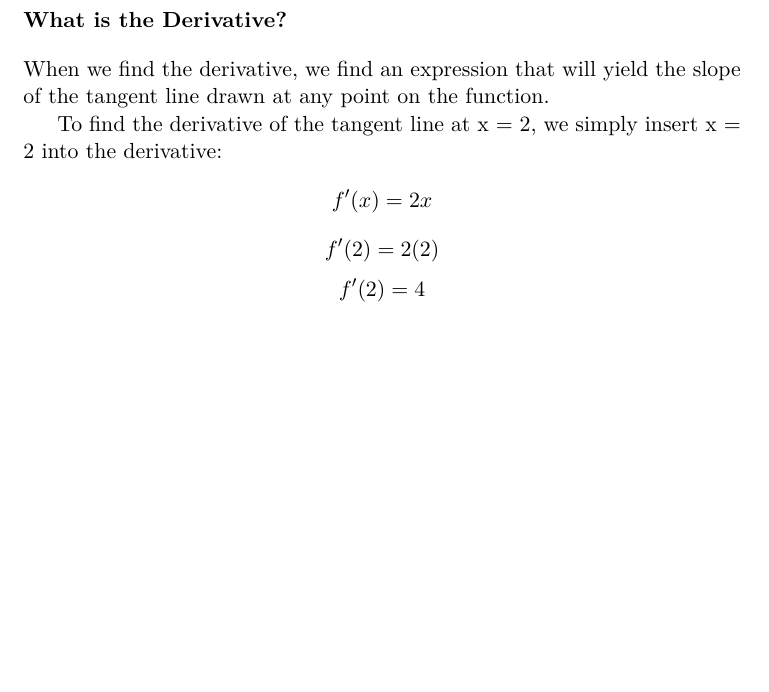
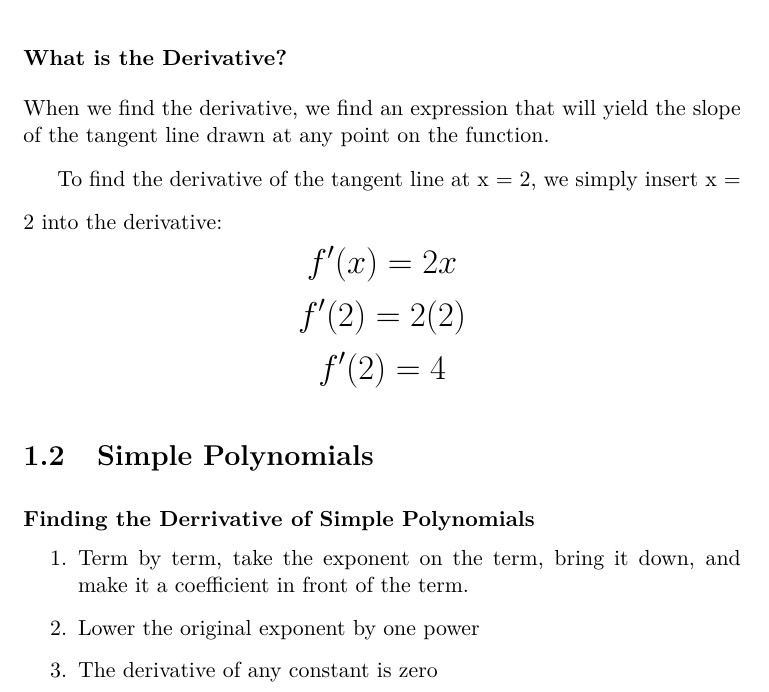
Before and after one commit to ThujaOccidentalis/Mathematics-Library, a LaTeX book (Aki Gikendaasowin.tex): part of page 6 of 6, cut so that both start at the same text, the shorter picture padded with empty space. Compiled offline with pdfLaTeX.

Commit message:
Update Aki Gikendaasowin.tex

```diff
--- a/Aki Gikendaasowin.tex
+++ b/Aki Gikendaasowin.tex
@@ -36,10 +36,26 @@
 When we find the derivative, we find an expression that will yield the slope of the tangent line drawn at any point on the function.
 
 To find the derivative of the tangent line at x = 2, we simply insert x = 2 into the derivative:
-
+\LARGE
 \[ f'(x) = 2x \]
 \[ f'(2) = 2(2) \]
 \[ f'(2) = 4 \]
 
 
+
+
+
+
+\section{Simple Polynomials}
+\paragraph{Finding the Derrivative of Simple Polynomials}
+\normalsize
+\begin{enumerate}
+  \item Term by term, take the exponent on the term, bring it down, and make it a coefficient in front of the term.
+  \item Lower the original exponent by one power
+  \item The derivative of any constant is zero
+\end{enumerate}
+
+
+
+
 \end{document}
```
